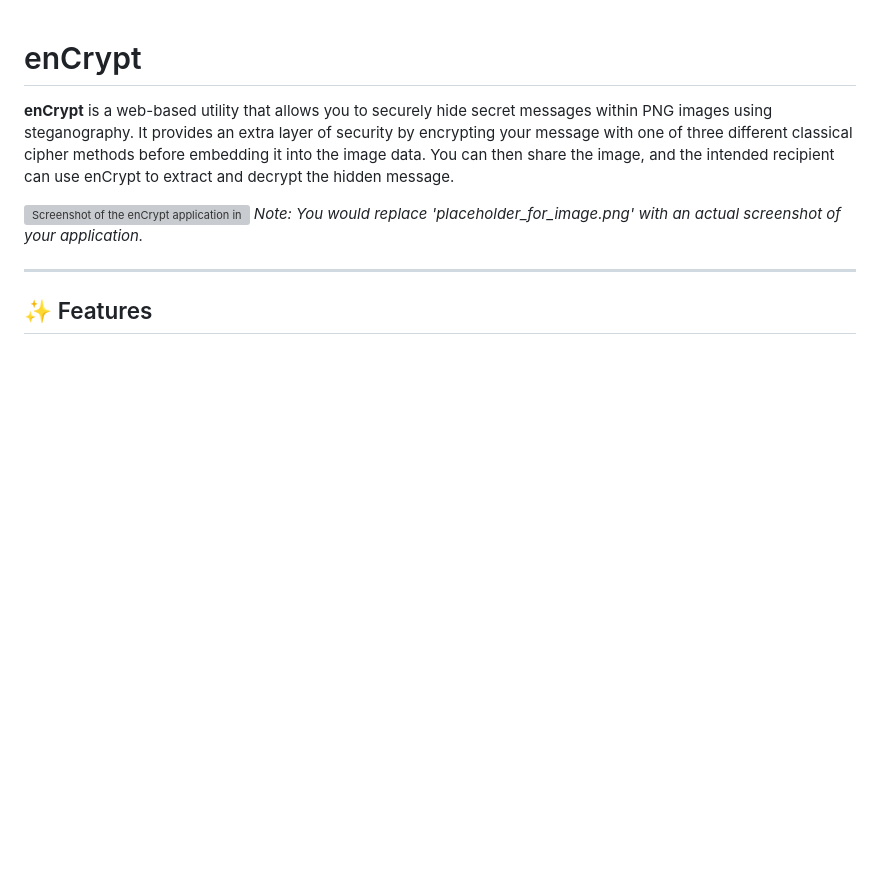
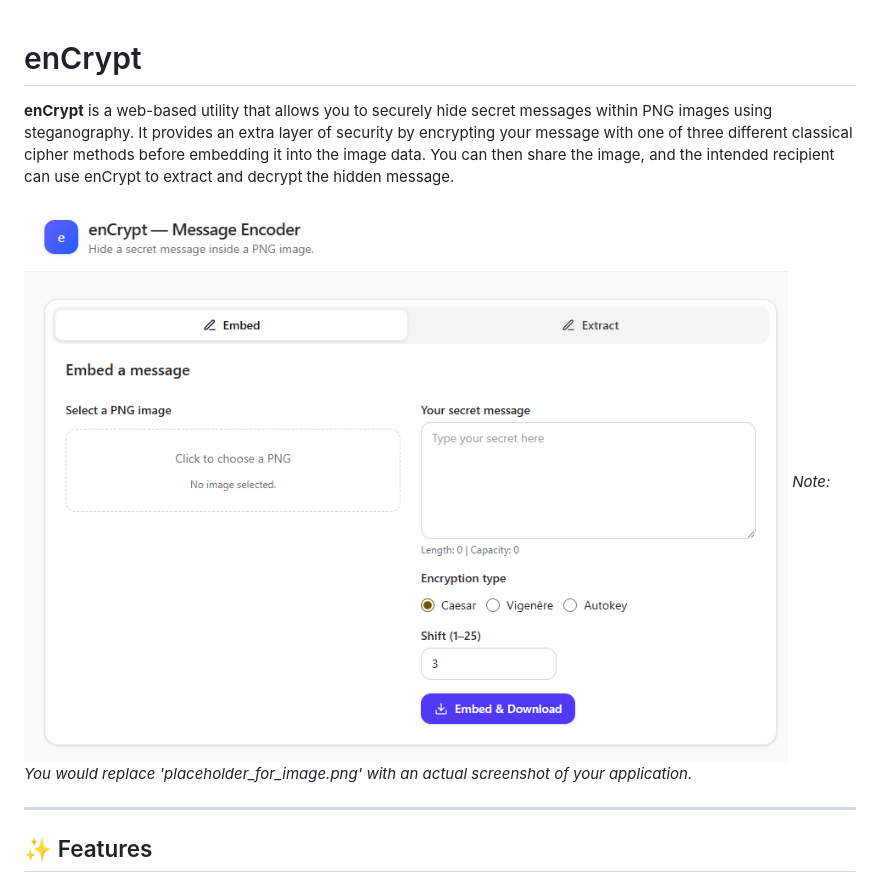
Before and after one commit to Faisalhasan7/enCrypt, a Markdown page: README.md, the part around the change. GitHub-like rendering; blank space fills up the shorter version; grey boxes are pictures that could not be loaded.

```diff
--- a/README.md
+++ b/README.md
@@ -2,7 +2,7 @@
 
 **enCrypt** is a web-based utility that allows you to securely hide secret messages within PNG images using steganography. It provides an extra layer of security by encrypting your message with one of three different classical cipher methods before embedding it into the image data. You can then share the image, and the intended recipient can use enCrypt to extract and decrypt the hidden message.
 
-![Screenshot of the enCrypt application interface](interface.png)
+![Screenshot of the enCrypt application interface](project.png)
 *Note: You would replace 'placeholder_for_image.png' with an actual screenshot of your application.*
 
 ---
```
